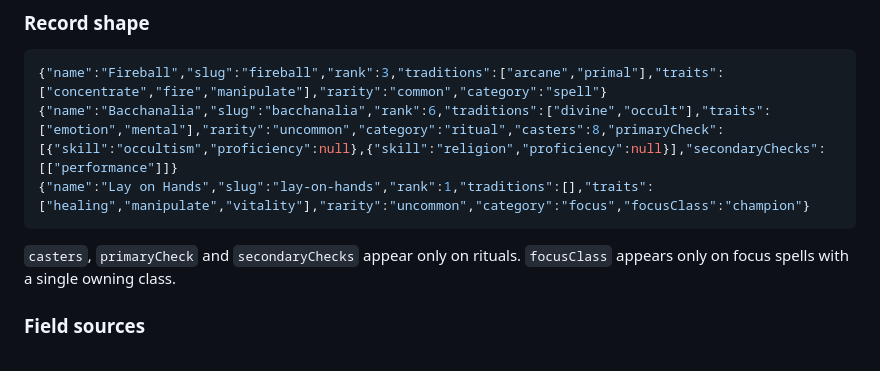
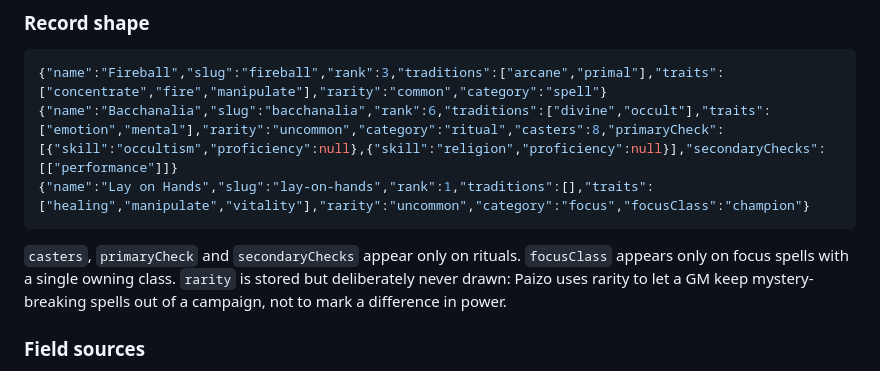
Before and after one commit to ShadowfootNZ/pf2e-spell-sigils, a Markdown page: design.md, the part around the change. Rendered like a GitHub page.

````diff
--- a/design.md
+++ b/design.md
@@ -35,7 +35,7 @@ The scripts are classic scripts that share globals, loaded in the order above; e
 {"name":"Lay on Hands","slug":"lay-on-hands","rank":1,"traditions":[],"traits":["healing","manipulate","vitality"],"rarity":"uncommon","category":"focus","focusClass":"champion"}
 ```
 
-`casters`, `primaryCheck` and `secondaryChecks` appear only on rituals. `focusClass` appears only on focus spells with a single owning class.
+`casters`, `primaryCheck` and `secondaryChecks` appear only on rituals. `focusClass` appears only on focus spells with a single owning class. `rarity` is stored but deliberately never drawn: Paizo uses rarity to let a GM keep mystery-breaking spells out of a campaign, not to mark a difference in power.
 
 ### Field sources
 
````
Also changed, not shown: plan.md (+10 -2 lines).
